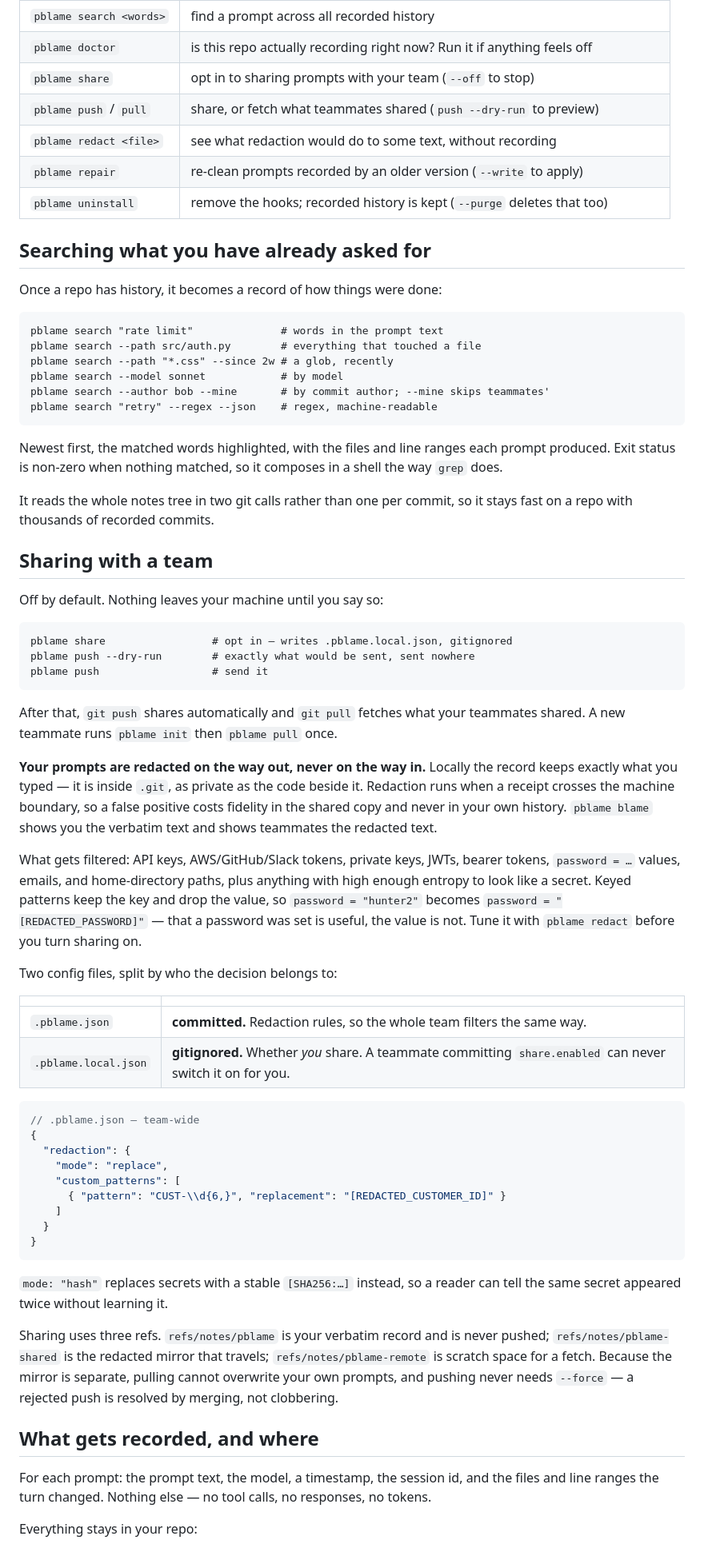
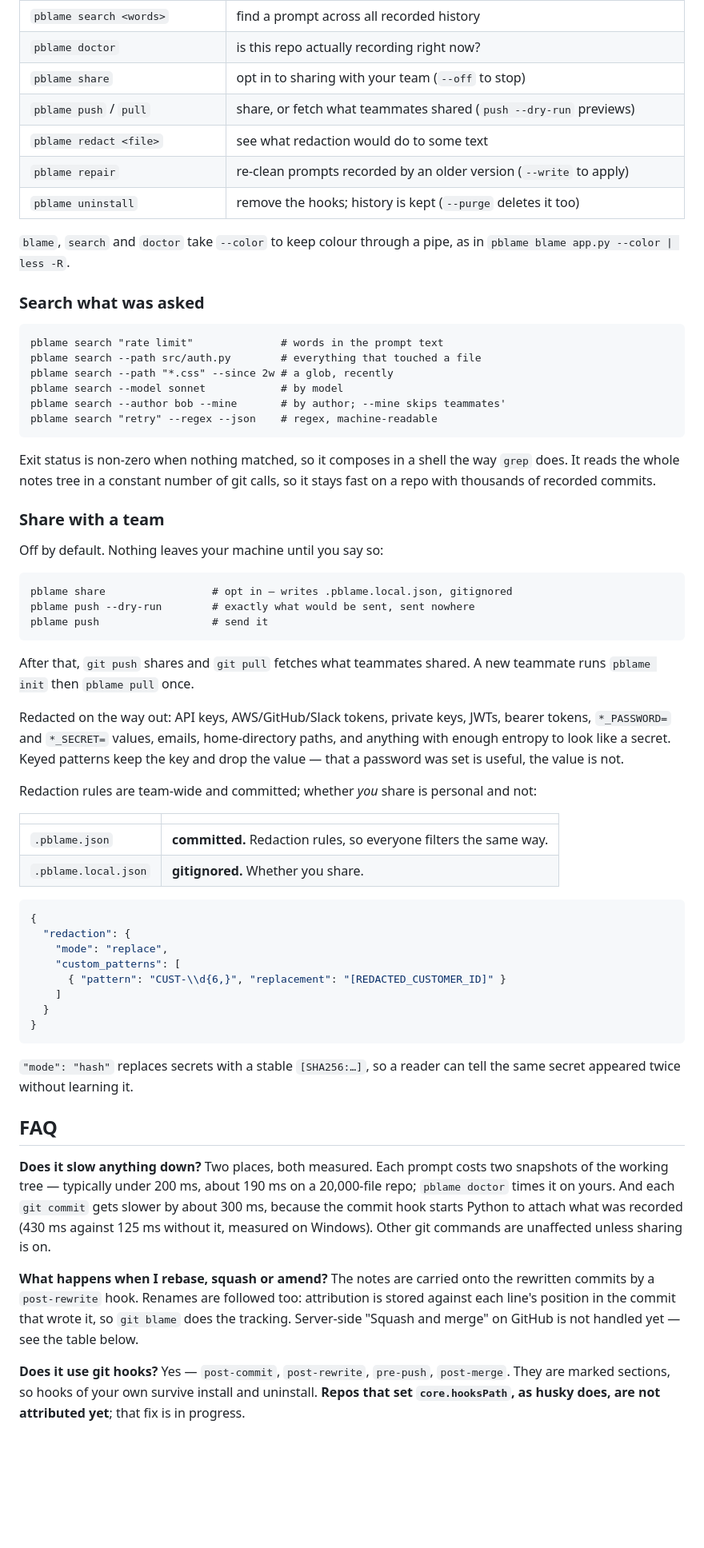
Before and after one commit to subClassy/pblame, a Markdown page: README.md, the part around one of its changes. Shown at 80% size. Rendered like a GitHub page; blank space fills up the shorter version.

````diff
--- a/README.md
+++ b/README.md
@@ -67,33 +88,31 @@ Just work. Prompt Claude Code as normal, commit when you like.
 | `pblame show [commit]` | every prompt recorded on a commit, with the files and line ranges it produced |
 | `pblame search <words>` | find a prompt across all recorded history |
-| `pblame doctor` | is this repo actually recording right now? Run it if anything feels off |
-| `pblame share` | opt in to sharing prompts with your team (`--off` to stop) |
-| `pblame push` / `pull` | share, or fetch what teammates shared (`push --dry-run` to preview) |
-| `pblame redact <file>` | see what redaction would do to some text, without recording |
+| `pblame doctor` | is this repo actually recording right now? |
+| `pblame share` | opt in to sharing with your team (`--off` to stop) |
+| `pblame push` / `pull` | share, or fetch what teammates shared (`push --dry-run` previews) |
+| `pblame redact <file>` | see what redaction would do to some text |
 | `pblame repair` | re-clean prompts recorded by an older version (`--write` to apply) |
-| `pblame uninstall` | remove the hooks; recorded history is kept (`--purge` deletes that too) |
+| `pblame uninstall` | remove the hooks; history is kept (`--purge` deletes it too) |
 
-## Searching what you have already asked for
+`blame`, `search` and `doctor` take `--color` to keep colour through a pipe, as in
+`pblame blame app.py --color | less -R`.
 
-Once a repo has history, it becomes a record of how things were done:
+### Search what was asked
 
 ```
 pblame search "rate limit"              # words in the prompt text
 pblame search --path src/auth.py        # everything that touched a file
 pblame search --path "*.css" --since 2w # a glob, recently
 pblame search --model sonnet            # by model
-pblame search --author bob --mine       # by commit author; --mine skips teammates'
+pblame search --author bob --mine       # by author; --mine skips teammates'
 pblame search "retry" --regex --json    # regex, machine-readable
 ```
 
-Newest first, the matched words highlighted, with the files and line ranges each prompt
-produced. Exit status is non-zero when nothing matched, so it composes in a shell the way
-`grep` does.
+Exit status is non-zero when nothing matched, so it composes in a shell the way `grep`
+does. It reads the whole notes tree in a constant number of git calls, so it stays fast on
+a repo with thousands of recorded commits.
 
-It reads the whole notes tree in two git calls rather than one per commit, so it stays
-fast on a repo with thousands of recorded commits.
-
-## Sharing with a team
+### Share with a team
 
 Off by default. Nothing leaves your machine until you say so:
 
@@ -103,30 +122,22 @@ pblame push --dry-run        # exactly what would be sent, sent nowhere
 pblame push                  # send it
 ```
 
-After that, `git push` shares automatically and `git pull` fetches what your
-teammates shared. A new teammate runs `pblame init` then `pblame pull` once.
+After that, `git push` shares and `git pull` fetches what teammates shared. A new
+teammate runs `pblame init` then `pblame pull` once.
 
-**Your prompts are redacted on the way out, never on the way in.** Locally the record
-keeps exactly what you typed — it is inside `.git`, as private as the code beside it.
-Redaction runs when a receipt crosses the machine boundary, so a false positive costs
-fidelity in the shared copy and never in your own history. `pblame blame` shows you the
-verbatim text and shows teammates the redacted text.
+Redacted on the way out: API keys, AWS/GitHub/Slack tokens, private keys, JWTs, bearer
+tokens, `*_PASSWORD=` and `*_SECRET=` values, emails, home-directory paths, and anything
+with enough entropy to look like a secret. Keyed patterns keep the key and drop the value —
+that a password was set is useful, the value is not.
 
-What gets filtered: API keys, AWS/GitHub/Slack tokens, private keys, JWTs, bearer tokens,
-`password = …` values, emails, and home-directory paths, plus anything with high enough
-entropy to look like a secret. Keyed patterns keep the key and drop the value, so
-`password = "hunter2"` becomes `password = "[REDACTED_PASSWORD]"` — that a password was
-set is useful, the value is not. Tune it with `pblame redact` before you turn sharing on.
-
-Two config files, split by who the decision belongs to:
+Redaction rules are team-wide and committed; whether *you* share is personal and not:
 
 | | |
 |---|---|
-| `.pblame.json` | **committed.** Redaction rules, so the whole team filters the same way. |
-| `.pblame.local.json` | **gitignored.** Whether *you* share. A teammate committing `share.enabled` can never switch it on for you. |
+| `.pblame.json` | **committed.** Redaction rules, so everyone filters the same way. |
+| `.pblame.local.json` | **gitignored.** Whether you share. |
 
 ```json
-// .pblame.json — team-wide
 {
   "redaction": {
     "mode": "replace",
@@ -137,19 +148,26 @@ Two config files, split by who the decision belongs to:
 }
 ```
 
-`mode: "hash"` replaces secrets with a stable `[SHA256:…]` instead, so a reader can tell
-the same secret appeared twice without learning it.
+`"mode": "hash"` replaces secrets with a stable `[SHA256:…]`, so a reader can tell the same
+secret appeared twice without learning it.
 
-Sharing uses three refs. `refs/notes/pblame` is your verbatim record and is never pushed;
-`refs/notes/pblame-shared` is the redacted mirror that travels; `refs/notes/pblame-remote`
-is scratch space for a fetch. Because the mirror is separate, pulling cannot overwrite
-your own prompts, and pushing never needs `--force` — a rejected push is resolved by
-merging, not clobbering.
+## FAQ
 
-## What gets recorded, and where
+**Does it slow anything down?**
+Two places, both measured. Each prompt costs two snapshots of the working tree —
+typically under 200 ms, about 190 ms on a 20,000-file repo; `pblame doctor` times it on
+yours. And each `git commit` gets slower by about 300 ms, because the commit hook starts
+Python to attach what was recorded (430 ms against 125 ms without it, measured on
+Windows). Other git commands are unaffected unless sharing is on.
 
-For each prompt: the prompt text, the model, a timestamp, the session id, and the files
-and line ranges the turn changed. Nothing else — no tool calls, no responses, no tokens.
+**What happens when I rebase, squash or amend?**
+The notes are carried onto the rewritten commits by a `post-rewrite` hook. Renames are
+followed too: attribution is stored against each line's position in the commit that wrote
+it, so `git blame` does the tracking. Server-side "Squash and merge" on GitHub is not
+handled yet — see the table below.
 
-Everything stays in your repo:
+**Does it use git hooks?**
+Yes — `post-commit`, `post-rewrite`, `pre-push`, `post-merge`. They are marked sections,
+so hooks of your own survive install and uninstall. **Repos that set `core.hooksPath`,
+as husky does, are not attributed yet**; that fix is in progress.
 
````
Also changed, not shown: other parts of README.md (+101 -78 lines).
